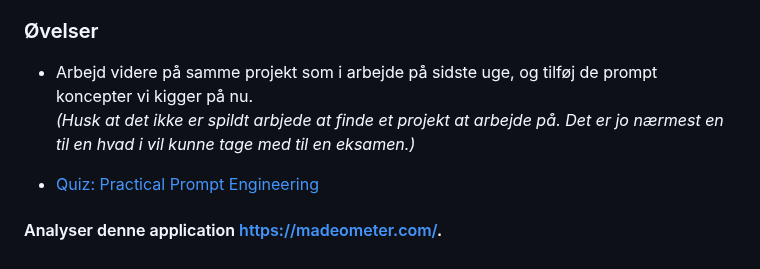
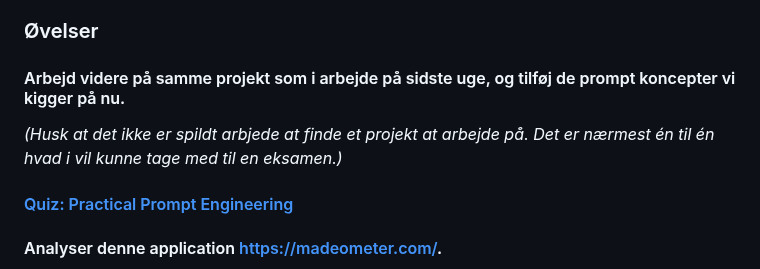
Before and after one commit to python-elective-kea/IntroPythonSpring2025, a Markdown page: lessons/ses7.md, the part around the change. Drawn GitHub-style.

Commit message:
overskrifter

```diff
--- a/lessons/ses7.md
+++ b/lessons/ses7.md
@@ -34,10 +34,10 @@ Vi gennemgår (som sidst) koden fra de 2 langchain videoer. Vi vil have fokus p
 * [How to use the MultiQueryRetriever](https://python.langchain.com/docs/how_to/MultiQueryRetriever/)
 
 ### Øvelser
-* Arbejd videre på samme projekt som i arbejde på sidste uge, og tilføj de prompt koncepter vi kigger på nu.
-_(Husk at det ikke er spildt arbjede at finde et projekt at arbejde på. Det er jo nærmest en til en hvad i vil kunne tage med til en eksamen.)_
+#### Arbejd videre på samme projekt som i arbejde på sidste uge, og tilføj de prompt koncepter vi kigger på nu.
+_(Husk at det ikke er spildt arbjede at finde et projekt at arbejde på. Det er nærmest én til én hvad i vil kunne tage med til en eksamen.)_
 
-* [Quiz: Practical Prompt Engineering](https://realpython.com/quizzes/practical-prompt-engineering/viewer/)
+#### [Quiz: Practical Prompt Engineering](https://realpython.com/quizzes/practical-prompt-engineering/viewer/)
 
 #### Analyser denne application [https://madeometer.com/](https://madeometer.com/).
 Hvis i bruger jeres browsers inspect tool vil i blandt andet kunne se at den sender et billede til dette endpoint: https://liafcajrwvaytbcskbwr.supabase.co/functions/v1/analyze-product får den noget ala dette tilbage:
```
